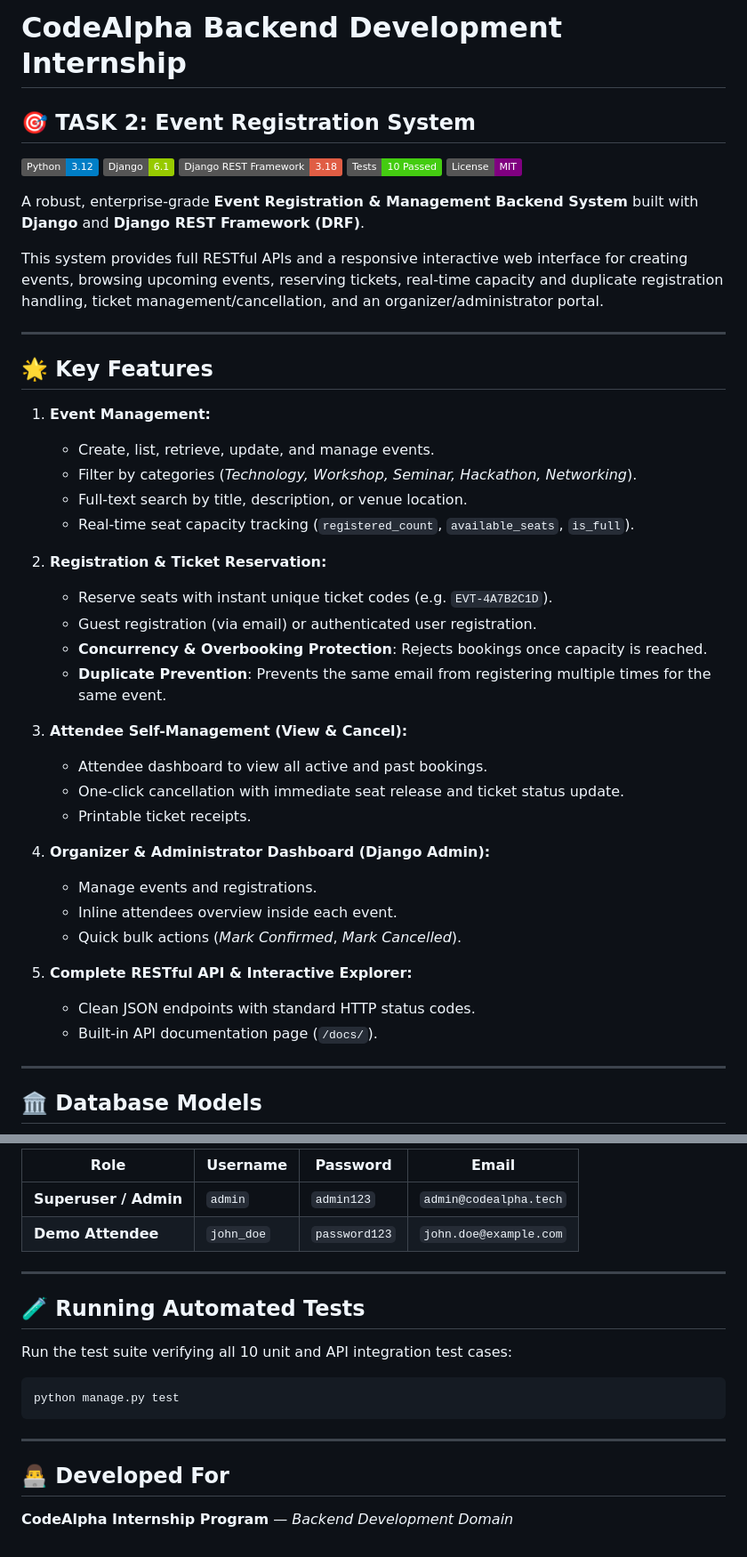
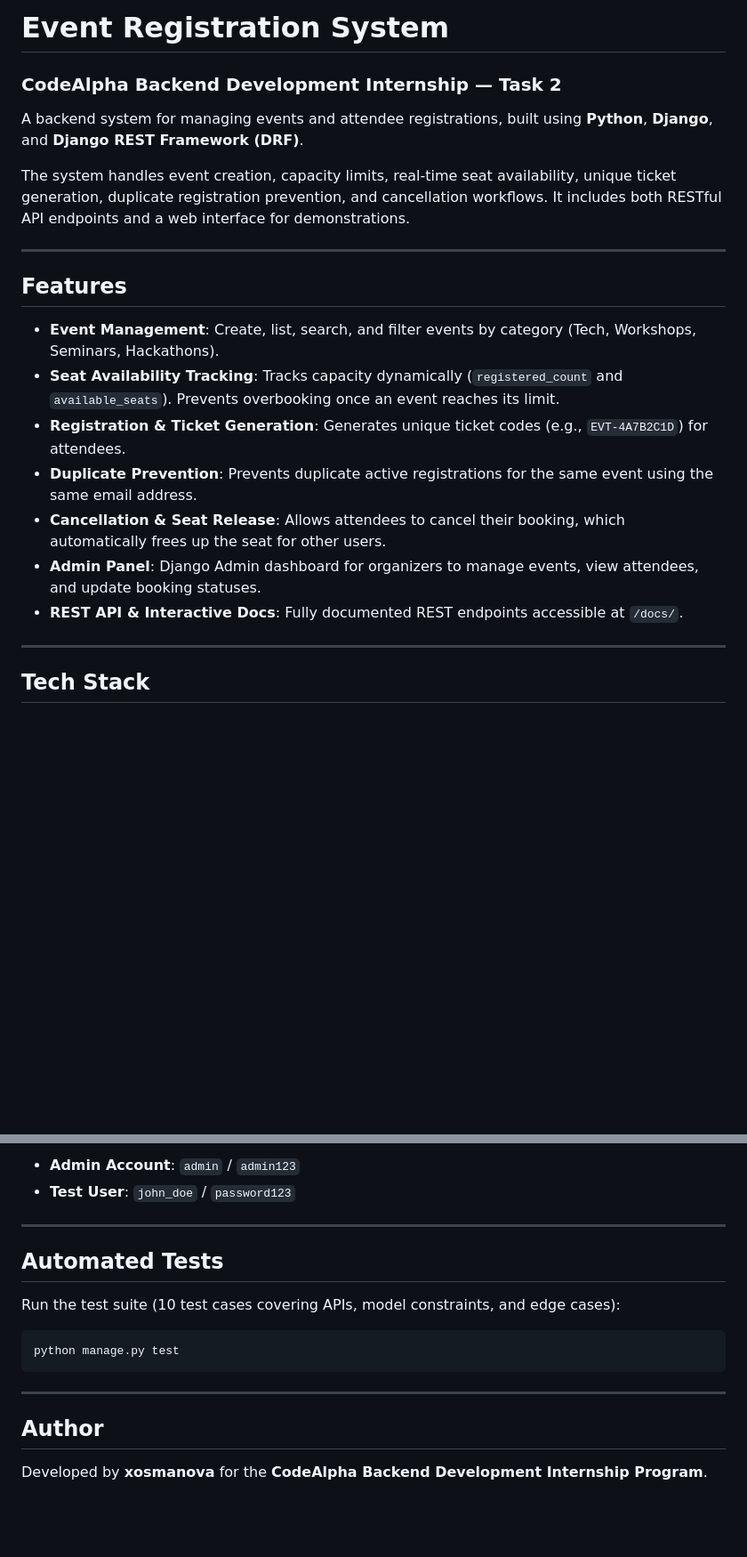
Before and after one commit to xosmanova/CodeAlpha_EventRegistrationSystem, a Markdown page: README.md, 2 parts joined by grey strips. Shown at 89% size. Drawn GitHub-style; badges without logos; blank space fills up the shorter version.

````diff
--- a/README.md
+++ b/README.md
@@ -1,47 +1,23 @@
-# CodeAlpha Backend Development Internship
-## 🎯 TASK 2: Event Registration System
+# Event Registration System
+### CodeAlpha Backend Development Internship — Task 2
 
-[![Python Version](https://img.shields.io/badge/Python-3.12-blue.svg)](https://python.org)
-[![Framework](https://img.shields.io/badge/Django-6.1-green.svg)](https://djangoproject.com)
-[![DRF](https://img.shields.io/badge/Django_REST_Framework-3.18-red.svg)](https://www.django-rest-framework.org)
-[![Tests](https://img.shields.io/badge/Tests-10%20Passed-brightgreen.svg)]()
-[![License](https://img.shields.io/badge/License-MIT-purple.svg)]()
+A backend system for managing events and attendee registrations, built using **Python**, **Django**, and **Django REST Framework (DRF)**.
 
-A robust, enterprise-grade **Event Registration & Management Backend System** built with **Django** and **Django REST Framework (DRF)**.
-
-This system provides full RESTful APIs and a responsive interactive web interface for creating events, browsing upcoming events, reserving tickets, real-time capacity and duplicate registration handling, ticket management/cancellation, and an organizer/administrator portal.
+The system handles event creation, capacity limits, real-time seat availability, unique ticket generation, duplicate registration prevention, and cancellation workflows. It includes both RESTful API endpoints and a web interface for demonstrations.
 
 ---
 
-## 🌟 Key Features
+## Features
 
-1. **Event Management:**
-   - Create, list, retrieve, update, and manage events.
-   - Filter by categories (*Technology, Workshop, Seminar, Hackathon, Networking*).
-   - Full-text search by title, description, or venue location.
-   - Real-time seat capacity tracking (`registered_count`, `available_seats`, `is_full`).
-
-2. **Registration & Ticket Reservation:**
-   - Reserve seats with instant unique ticket codes (e.g. `EVT-4A7B2C1D`).
-   - Guest registration (via email) or authenticated user registration.
-   - **Concurrency & Overbooking Protection**: Rejects bookings once capacity is reached.
-   - **Duplicate Prevention**: Prevents the same email from registering multiple times for the same event.
-
-3. **Attendee Self-Management (View & Cancel):**
-   - Attendee dashboard to view all active and past bookings.
-   - One-click cancellation with immediate seat release and ticket status update.
-   - Printable ticket receipts.
-
-4. **Organizer & Administrator Dashboard (Django Admin):**
-   - Manage events and registrations.
-   - Inline attendees overview inside each event.
-   - Quick bulk actions (*Mark Confirmed*, *Mark Cancelled*).
-
-5. **Complete RESTful API & Interactive Explorer:**
-   - Clean JSON endpoints with standard HTTP status codes.
-   - Built-in API documentation page (`/docs/`).
+- **Event Management**: Create, list, search, and filter events by category (Tech, Workshops, Seminars, Hackathons).
+- **Seat Availability Tracking**: Tracks capacity dynamically (`registered_count` and `available_seats`). Prevents overbooking once an event reaches its limit.
+- **Registration & Ticket Generation**: Generates unique ticket codes (e.g., `EVT-4A7B2C1D`) for attendees.
+- **Duplicate Prevention**: Prevents duplicate active registrations for the same event using the same email address.
+- **Cancellation & Seat Release**: Allows attendees to cancel their booking, which automatically frees up the seat for other users.
+- **Admin Panel**: Django Admin dashboard for organizers to manage events, view attendees, and update booking statuses.
+- **REST API & Interactive Docs**: Fully documented REST endpoints accessible at `/docs/`.
 
 ---
 
-## 🏛️ Database Models
+## Tech Stack
 
@@ -157,19 +104,17 @@ Now open:
 
-| Role | Username | Password | Email |
-|---|---|---|---|
-| **Superuser / Admin** | `admin` | `admin123` | `admin@codealpha.tech` |
-| **Demo Attendee** | `john_doe` | `password123` | `john.doe@example.com` |
+- **Admin Account**: `admin` / `admin123`
+- **Test User**: `john_doe` / `password123`
 
 ---
 
-## 🧪 Running Automated Tests
+## Automated Tests
 
-Run the test suite verifying all 10 unit and API integration test cases:
+Run the test suite (10 test cases covering APIs, model constraints, and edge cases):
 ```bash
 python manage.py test
 ```
 
 ---
 
-## 👨‍💻 Developed For
-**CodeAlpha Internship Program** — *Backend Development Domain*
+## Author
+Developed by **xosmanova** for the **CodeAlpha Backend Development Internship Program**.
````
Also changed, not shown: other parts of README.md (+42 -71 lines).
